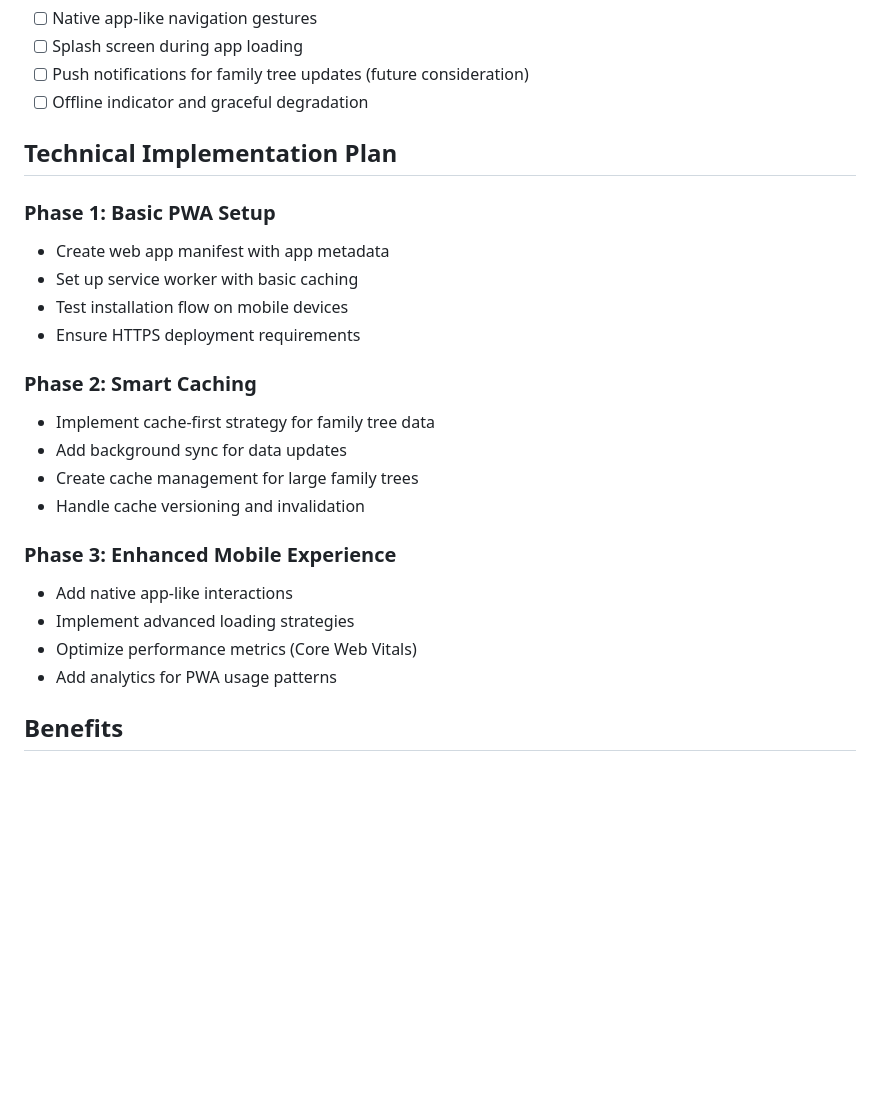
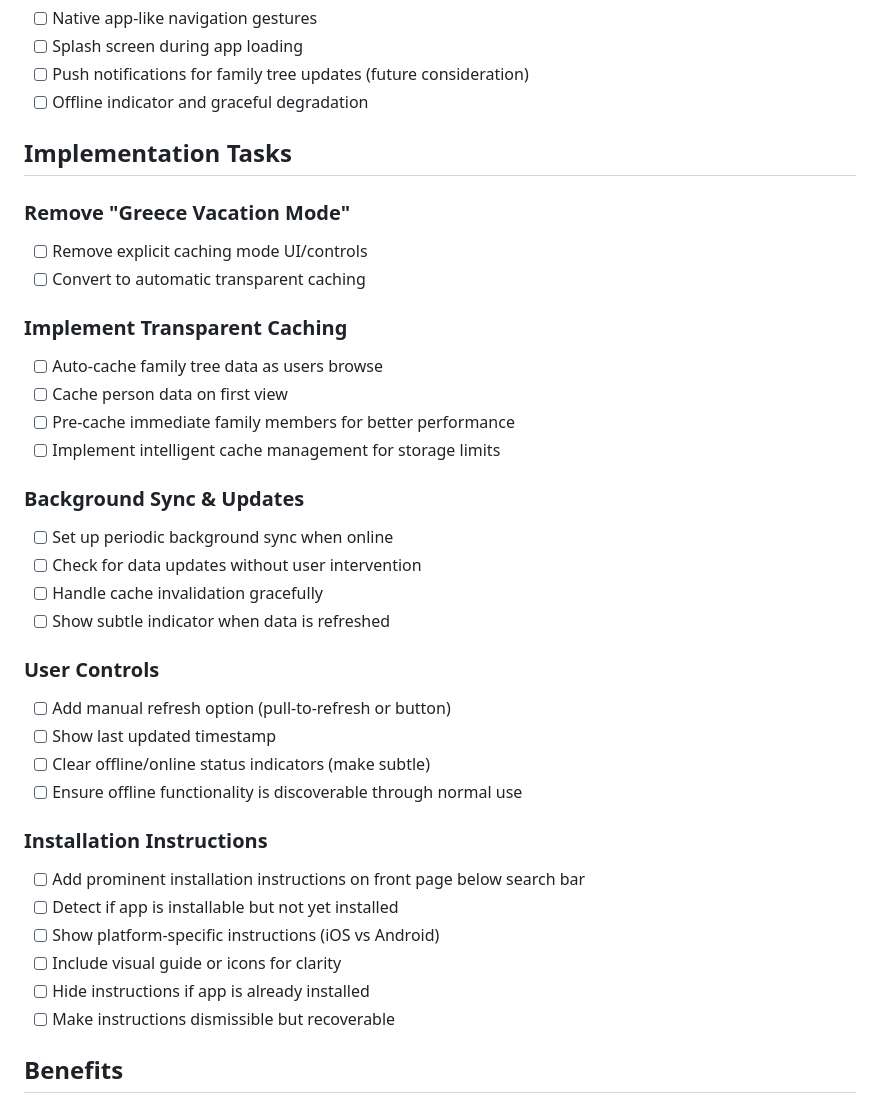
Before and after one commit to nikomatsakis/www.family-tree, a Markdown page: .ongoing/progressive-web-app.md, the part around one of its changes. Rendered like a GitHub page; blank space fills up the shorter version.

```diff
--- a/.ongoing/progressive-web-app.md
+++ b/.ongoing/progressive-web-app.md
@@ -40,25 +58,37 @@ Transform the family tree application into a Progressive Web App (PWA) to enable
 - [ ] Push notifications for family tree updates (future consideration)
 - [ ] Offline indicator and graceful degradation
 
-## Technical Implementation Plan
+## Implementation Tasks
 
-### Phase 1: Basic PWA Setup
-- Create web app manifest with app metadata
-- Set up service worker with basic caching
-- Test installation flow on mobile devices
-- Ensure HTTPS deployment requirements
+### Remove "Greece Vacation Mode"
+- [ ] Remove explicit caching mode UI/controls
+- [ ] Convert to automatic transparent caching
 
-### Phase 2: Smart Caching
-- Implement cache-first strategy for family tree data
-- Add background sync for data updates
-- Create cache management for large family trees
-- Handle cache versioning and invalidation
+### Implement Transparent Caching
+- [ ] Auto-cache family tree data as users browse
+- [ ] Cache person data on first view
+- [ ] Pre-cache immediate family members for better performance
+- [ ] Implement intelligent cache management for storage limits
 
-### Phase 3: Enhanced Mobile Experience
-- Add native app-like interactions
-- Implement advanced loading strategies
-- Optimize performance metrics (Core Web Vitals)
-- Add analytics for PWA usage patterns
+### Background Sync & Updates
+- [ ] Set up periodic background sync when online
+- [ ] Check for data updates without user intervention
+- [ ] Handle cache invalidation gracefully
+- [ ] Show subtle indicator when data is refreshed
+
+### User Controls
+- [ ] Add manual refresh option (pull-to-refresh or button)
+- [ ] Show last updated timestamp
+- [ ] Clear offline/online status indicators (make subtle)
+- [ ] Ensure offline functionality is discoverable through normal use
+
+### Installation Instructions
+- [ ] Add prominent installation instructions on front page below search bar
+- [ ] Detect if app is installable but not yet installed
+- [ ] Show platform-specific instructions (iOS vs Android)
+- [ ] Include visual guide or icons for clarity
+- [ ] Hide instructions if app is already installed
+- [ ] Make instructions dismissible but recoverable
 
 ## Benefits
 - **Mobile Installation**: Users can install app from browser
```
Also changed, not shown: other parts of .ongoing/progressive-web-app.md (+21 -3 lines), .ongoing/mobile-interface-simplification.md (added, +58 -0 lines).
